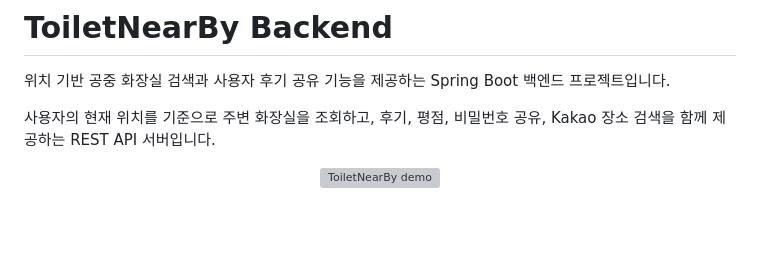
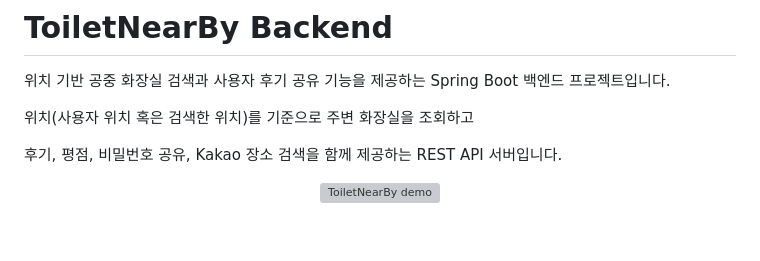
Before and after one commit to Siwon-Choi/BE_ToiletNearBy, a Markdown page: README.md, the part around the change. GitHub-like rendering; grey boxes are pictures that could not be loaded.

```diff
--- a/README.md
+++ b/README.md
@@ -2,7 +2,9 @@
 
 위치 기반 공중 화장실 검색과 사용자 후기 공유 기능을 제공하는 Spring Boot 백엔드 프로젝트입니다.
 
-사용자의 현재 위치를 기준으로 주변 화장실을 조회하고, 후기, 평점, 비밀번호 공유, Kakao 장소 검색을 함께 제공하는 REST API 서버입니다.
+위치(사용자 위치 혹은 검색한 위치)를 기준으로 주변 화장실을 조회하고
+
+후기, 평점, 비밀번호 공유, Kakao 장소 검색을 함께 제공하는 REST API 서버입니다.
 
 <p align="center">
   <img src="./docs/assets/toiletNearBy.gif" alt="ToiletNearBy demo" width="720">
```
